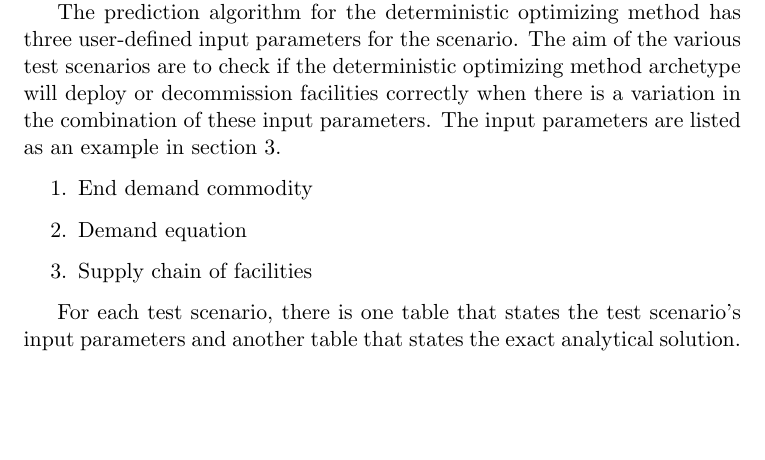
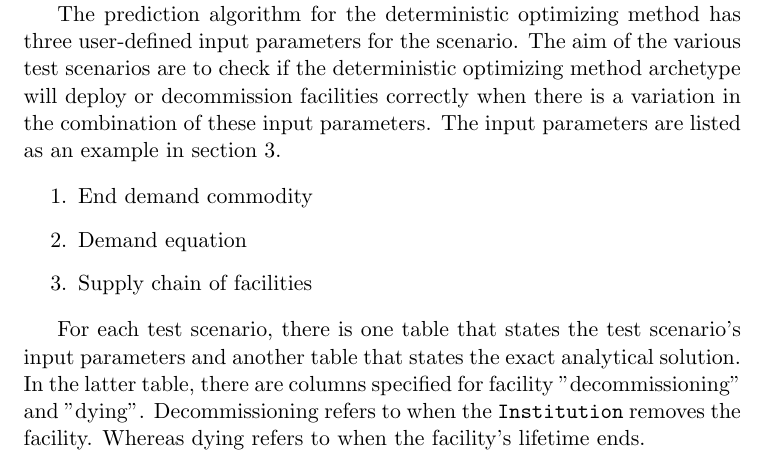
Before and after one commit to arfc/ddca_numerical_exp, a LaTeX document (docs/do/do_numerical_exp_report.tex): part of page 6 of 26, cut so that both start at the same text, the shorter picture padded with empty space. Compiled offline with pdfLaTeX; a LaTeX package or settings file that is missing is left out.

Commit message:
added description for die and decom

```diff
--- a/docs/do/do_numerical_exp_report.tex
+++ b/docs/do/do_numerical_exp_report.tex
@@ -265,7 +265,7 @@ in the combination of these input parameters. The input parameters are listed as
 	\item Supply chain of facilities
 \end{enumerate}
 
-For each test scenario, there is one table that states the test scenario's input parameters and another table that states the exact analytical solution.
+For each test scenario, there is one table that states the test scenario's input parameters and another table that states the exact analytical solution. In the latter table, there are columns specified for facility "decommissioning" and "dying". Decommissioning refers to when the \texttt{Institution} removes the facility. Whereas dying refers to when the facility's lifetime ends.
 
 Additionally, we created base tests that pass when the supply meets the demand within a given facility number tolerance.
 In other words, when the supply exceeds the demand by the specified tolerance quantity, the test still passes. For this numerical experiment, the tolerance is set to one facility.
```
